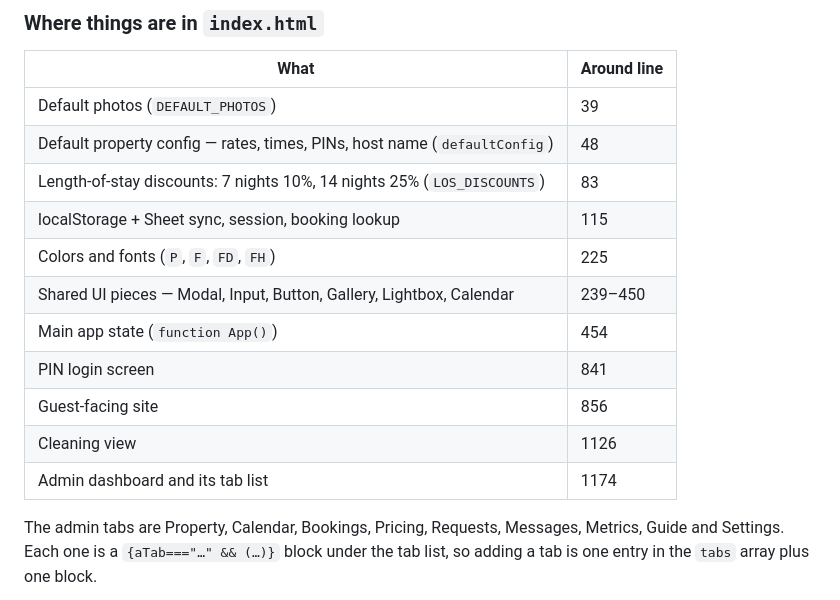
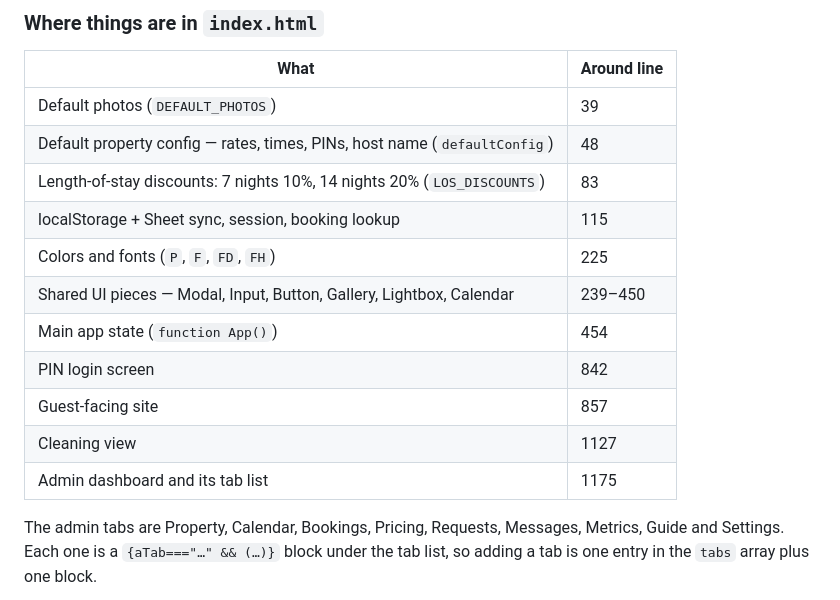
Before and after one commit to zalmywork/troy-ave-rental, a Markdown page: README.md, the part around the change. Rendered like a GitHub page.

Commit message:
README: line map after rebase; 14-night discount is 20%
Co-Authored-By: Claude Opus 5.5 <noreply@anthropic.com>

```diff
--- a/README.md
+++ b/README.md
@@ -72,15 +72,15 @@ won't respond locally unless you run `vercel dev` with the env vars below.
 | --- | --- |
 | Default photos (`DEFAULT_PHOTOS`) | 39 |
 | Default property config — rates, times, PINs, host name (`defaultConfig`) | 48 |
-| Length-of-stay discounts: 7 nights 10%, 14 nights 25% (`LOS_DISCOUNTS`) | 83 |
+| Length-of-stay discounts: 7 nights 10%, 14 nights 20% (`LOS_DISCOUNTS`) | 83 |
 | localStorage + Sheet sync, session, booking lookup | 115 |
 | Colors and fonts (`P`, `F`, `FD`, `FH`) | 225 |
 | Shared UI pieces — Modal, Input, Button, Gallery, Lightbox, Calendar | 239–450 |
 | Main app state (`function App()`) | 454 |
-| PIN login screen | 841 |
-| Guest-facing site | 856 |
-| Cleaning view | 1126 |
-| Admin dashboard and its tab list | 1174 |
+| PIN login screen | 842 |
+| Guest-facing site | 857 |
+| Cleaning view | 1127 |
+| Admin dashboard and its tab list | 1175 |
 
 The admin tabs are Property, Calendar, Bookings, Pricing, Requests, Messages,
 Metrics, Guide and Settings. Each one is a `{aTab==="…" && (…)}` block under the
```
